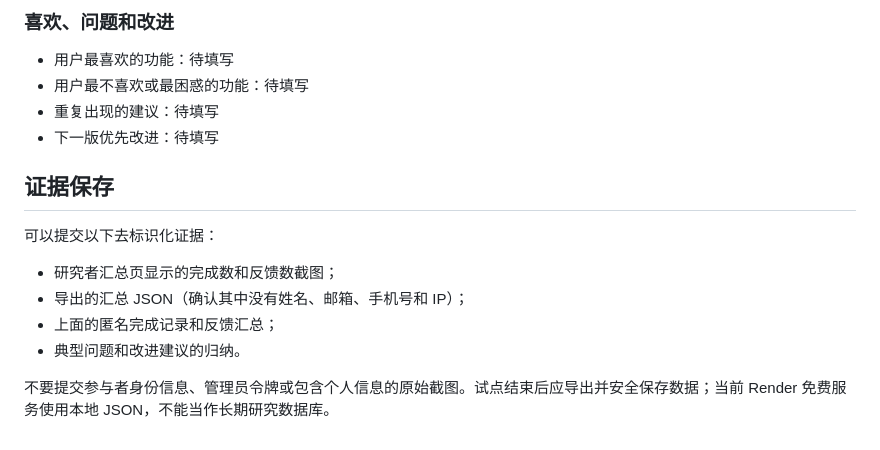
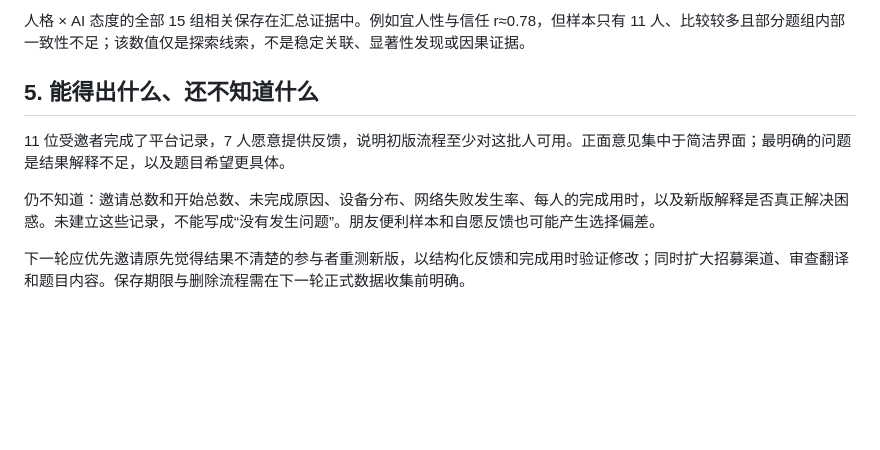
Before and after one commit to September-zg/persona-ai-attitudes-lab, a Markdown page: docs/PILOT_EVALUATION.md, the part around one of its changes. Drawn GitHub-style; blank space fills up the shorter version.

Commit message:
docs: clarify formal pilot dataset

```diff
--- a/docs/PILOT_EVALUATION.md
+++ b/docs/PILOT_EVALUATION.md
@@ -66,18 +63,10 @@
 
-### 喜欢、问题和改进
+人格 × AI 态度的全部 15 组相关保存在汇总证据中。例如宜人性与信任 r≈0.78，但样本只有 11 人、比较较多且部分题组内部一致性不足；该数值仅是探索线索，不是稳定关联、显著性发现或因果证据。
 
-- 用户最喜欢的功能：待填写
-- 用户最不喜欢或最困惑的功能：待填写
-- 重复出现的建议：待填写
-- 下一版优先改进：待填写
+## 5. 能得出什么、还不知道什么
 
-## 证据保存
+11 位受邀者完成了平台记录，7 人愿意提供反馈，说明初版流程至少对这批人可用。正面意见集中于简洁界面；最明确的问题是结果解释不足，以及题目希望更具体。
 
-可以提交以下去标识化证据：
+仍不知道：邀请总数和开始总数、未完成原因、设备分布、网络失败发生率、每人的完成用时，以及新版解释是否真正解决困惑。未建立这些记录，不能写成“没有发生问题”。朋友便利样本和自愿反馈也可能产生选择偏差。
 
-- 研究者汇总页显示的完成数和反馈数截图；
-- 导出的汇总 JSON（确认其中没有姓名、邮箱、手机号和 IP）；
-- 上面的匿名完成记录和反馈汇总；
-- 典型问题和改进建议的归纳。
-
-不要提交参与者身份信息、管理员令牌或包含个人信息的原始截图。试点结束后应导出并安全保存数据；当前 Render 免费服务使用本地 JSON，不能当作长期研究数据库。
+下一轮应优先邀请原先觉得结果不清楚的参与者重测新版，以结构化反馈和完成用时验证修改；同时扩大招募渠道、审查翻译和题目内容。保存期限与删除流程需在下一轮正式数据收集前明确。
```
Also changed, not shown: other parts of docs/PILOT_EVALUATION.md (+46 -49 lines).
